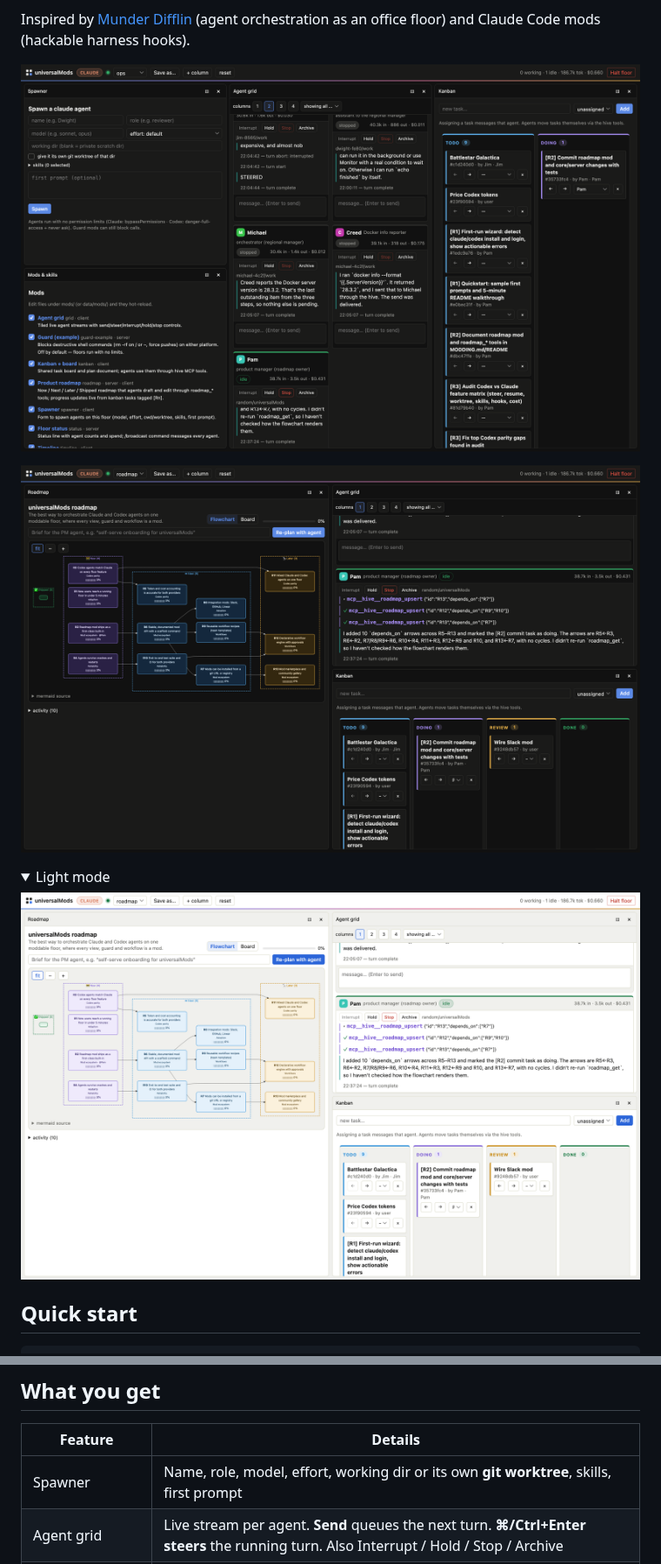
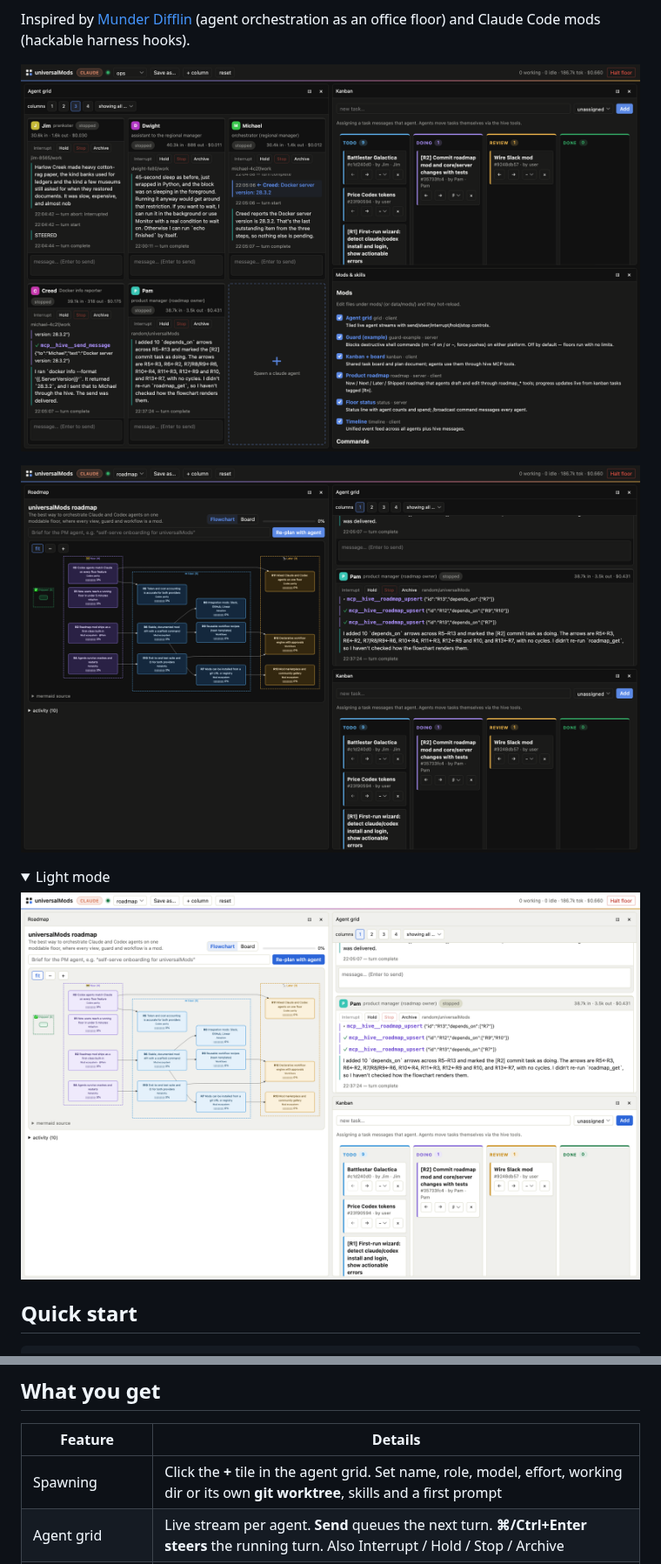
Before and after one commit to samridh3215/universalMods, a Markdown page: README.md, 2 parts joined by grey strips. Shown at 87% size. Drawn GitHub-style; pictures changed too: docs/screenshots/floor.png, docs/screenshots/roadmap-light.png, docs/screenshots/roadmap.png; folded sections open.

Commit message:
Spawn agents from a + tile in the agent grid; remove the separate spawner mod
Default ops layout no longer has a spawner pane; screenshots refreshed.

```diff
--- a/README.md
+++ b/README.md
@@ -44,7 +44,7 @@ Requirements:
 
 | Feature | Details |
 |---|---|
-| Spawner | Name, role, model, effort, working dir or its own **git worktree**, skills, first prompt |
+| Spawning | Click the **+** tile in the agent grid. Set name, role, model, effort, working dir or its own **git worktree**, skills and a first prompt |
 | Agent grid | Live stream per agent. **Send** queues the next turn. **⌘/Ctrl+Enter steers** the running turn. Also Interrupt / Hold / Stop / Archive |
 | Hive (shared by agents and you) | Kanban, plan board and messages, exposed to every agent as `hive` MCP tools: `list_agents`, `send_message`, `spawn_agent`, `task_*`, `board_*`, `ask_user` |
 | Timeline | Every event from every agent, filterable |
```
Also changed, not shown: other parts of README.md (+2 -2 lines), MODDING.md (+1 -1 lines), 7 other files.
